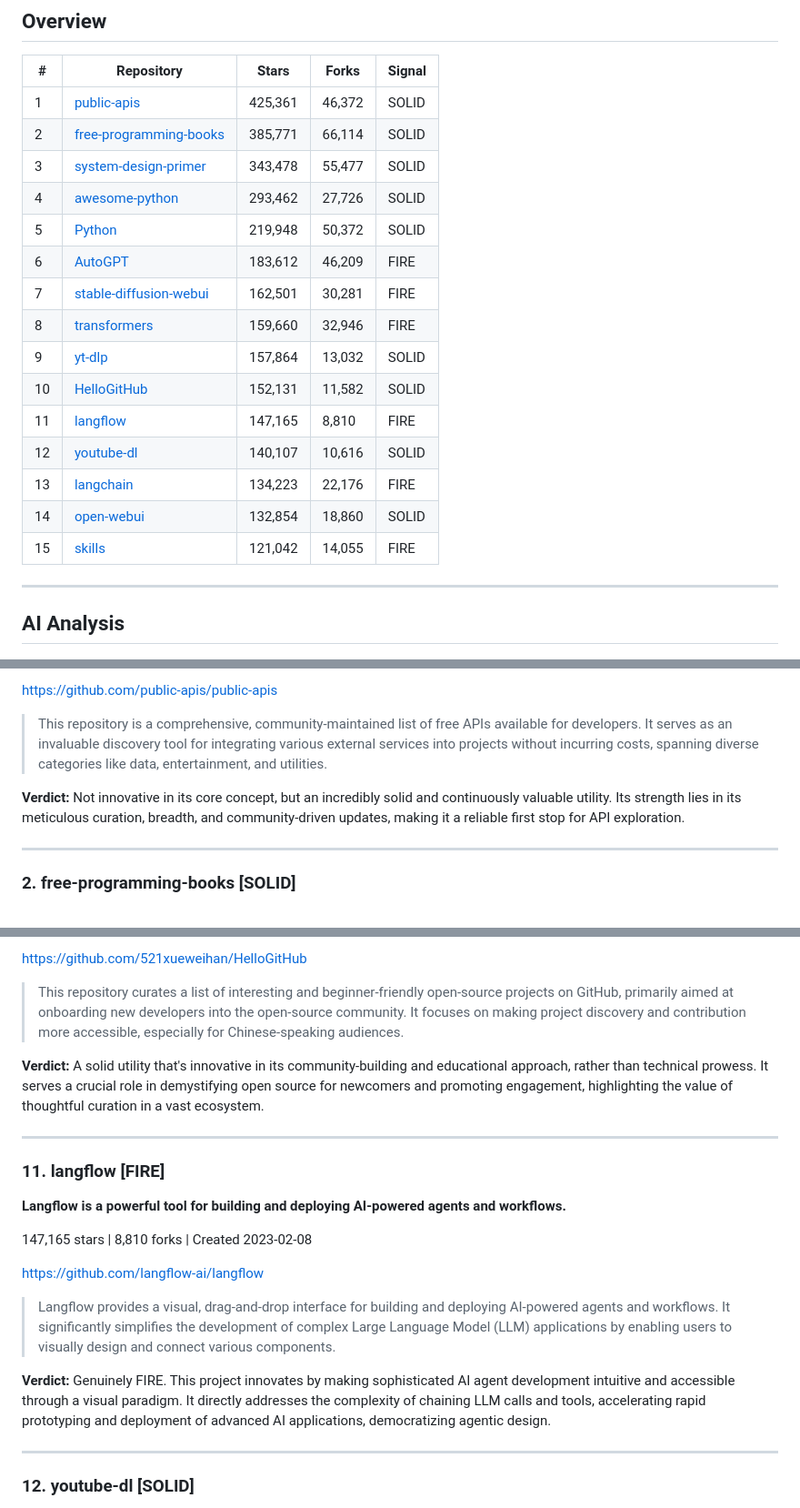
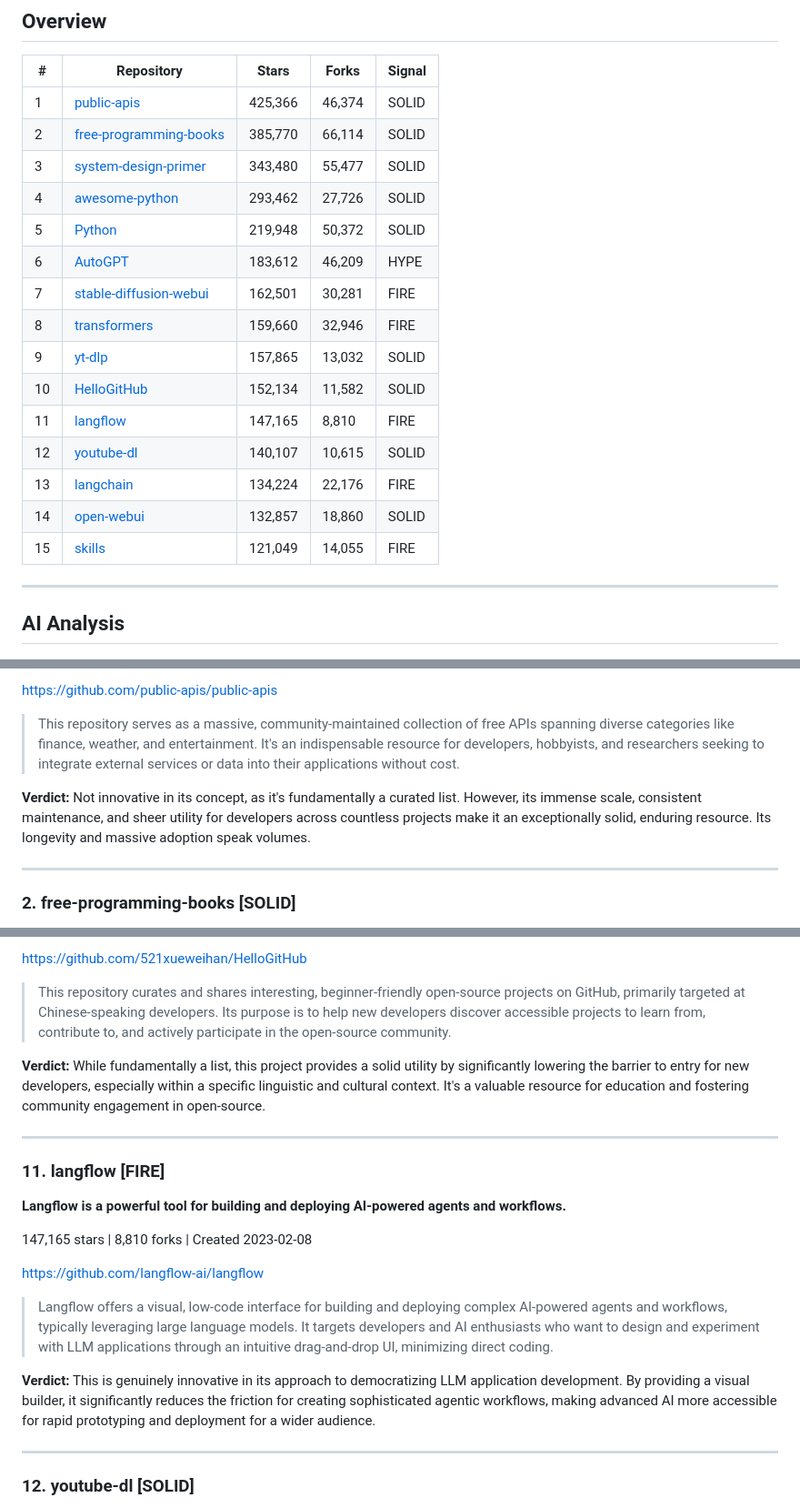
Before and after one commit to git-rvrb/github-trending, a Markdown page: reports/2026-04-21_trending_report.md, 3 parts joined by grey strips. Shown at 91% size. Rendered like a GitHub page.

```diff
--- a/reports/2026-04-21_trending_report.md
+++ b/reports/2026-04-21_trending_report.md
@@ -10,21 +10,21 @@
 
 | # | Repository | Stars | Forks | Signal |
 |---|-----------|-------|-------|--------|
-| 1 | [public-apis](https://github.com/public-apis/public-apis) | 425,361 | 46,372 | SOLID |
-| 2 | [free-programming-books](https://github.com/EbookFoundation/free-programming-books) | 385,771 | 66,114 | SOLID |
-| 3 | [system-design-primer](https://github.com/donnemartin/system-design-primer) | 343,478 | 55,477 | SOLID |
+| 1 | [public-apis](https://github.com/public-apis/public-apis) | 425,366 | 46,374 | SOLID |
+| 2 | [free-programming-books](https://github.com/EbookFoundation/free-programming-books) | 385,770 | 66,114 | SOLID |
+| 3 | [system-design-primer](https://github.com/donnemartin/system-design-primer) | 343,480 | 55,477 | SOLID |
 | 4 | [awesome-python](https://github.com/vinta/awesome-python) | 293,462 | 27,726 | SOLID |
 | 5 | [Python](https://github.com/TheAlgorithms/Python) | 219,948 | 50,372 | SOLID |
-| 6 | [AutoGPT](https://github.com/Significant-Gravitas/AutoGPT) | 183,612 | 46,209 | FIRE |
+| 6 | [AutoGPT](https://github.com/Significant-Gravitas/AutoGPT) | 183,612 | 46,209 | HYPE |
 | 7 | [stable-diffusion-webui](https://github.com/AUTOMATIC1111/stable-diffusion-webui) | 162,501 | 30,281 | FIRE |
 | 8 | [transformers](https://github.com/huggingface/transformers) | 159,660 | 32,946 | FIRE |
-| 9 | [yt-dlp](https://github.com/yt-dlp/yt-dlp) | 157,864 | 13,032 | SOLID |
-| 10 | [HelloGitHub](https://github.com/521xueweihan/HelloGitHub) | 152,131 | 11,582 | SOLID |
+| 9 | [yt-dlp](https://github.com/yt-dlp/yt-dlp) | 157,865 | 13,032 | SOLID |
+| 10 | [HelloGitHub](https://github.com/521xueweihan/HelloGitHub) | 152,134 | 11,582 | SOLID |
 | 11 | [langflow](https://github.com/langflow-ai/langflow) | 147,165 | 8,810 | FIRE |
-| 12 | [youtube-dl](https://github.com/ytdl-org/youtube-dl) | 140,107 | 10,616 | SOLID |
-| 13 | [langchain](https://github.com/langchain-ai/langchain) | 134,223 | 22,176 | FIRE |
-| 14 | [open-webui](https://github.com/open-webui/open-webui) | 132,854 | 18,860 | SOLID |
-| 15 | [skills](https://github.com/anthropics/skills) | 121,042 | 14,055 | FIRE |
+| 12 | [youtube-dl](https://github.com/ytdl-org/youtube-dl) | 140,107 | 10,615 | SOLID |
+| 13 | [langchain](https://github.com/langchain-ai/langchain) | 134,224 | 22,176 | FIRE |
+| 14 | [open-webui](https://github.com/open-webui/open-webui) | 132,857 | 18,860 | SOLID |
+| 15 | [skills](https://github.com/anthropics/skills) | 121,049 | 14,055 | FIRE |
 
 ---
 
@@ -38,9 +38,9 @@
 
 https://github.com/public-apis/public-apis
 
-> This repository is a comprehensive, community-maintained list of free APIs available for developers. It serves as an invaluable discovery tool for integrating various external services into projects without incurring costs, spanning diverse categories like data, entertainment, and utilities.
+> This repository serves as a massive, community-maintained collection of free APIs spanning diverse categories like finance, weather, and entertainment. It's an indispensable resource for developers, hobbyists, and researchers seeking to integrate external services or data into their applications without cost.
 
-**Verdict:** Not innovative in its core concept, but an incredibly solid and continuously valuable utility. Its strength lies in its meticulous curation, breadth, and community-driven updates, making it a reliable first stop for API exploration.
+**Verdict:** Not innovative in its concept, as it's fundamentally a curated list. However, its immense scale, consistent maintenance, and sheer utility for developers across countless projects make it an exceptionally solid, enduring resource. Its longevity and massive adoption speak volumes.
 
 ---
 
@@ -164,9 +164,9 @@ https://github.com/yt-dlp/yt-dlp
 
 https://github.com/521xueweihan/HelloGitHub
 
-> This repository curates a list of interesting and beginner-friendly open-source projects on GitHub, primarily aimed at onboarding new developers into the open-source community. It focuses on making project discovery and contribution more accessible, especially for Chinese-speaking audiences.
+> This repository curates and shares interesting, beginner-friendly open-source projects on GitHub, primarily targeted at Chinese-speaking developers. Its purpose is to help new developers discover accessible projects to learn from, contribute to, and actively participate in the open-source community.
 
-**Verdict:** A solid utility that's innovative in its community-building and educational approach, rather than technical prowess. It serves a crucial role in demystifying open source for newcomers and promoting engagement, highlighting the value of thoughtful curation in a vast ecosystem.
+**Verdict:** While fundamentally a list, this project provides a solid utility by significantly lowering the barrier to entry for new developers, especially within a specific linguistic and cultural context. It's a valuable resource for education and fostering community engagement in open-source.
 
 ---
 
@@ -178,9 +178,9 @@ https://github.com/521xueweihan/HelloGitHub
 
 https://github.com/langflow-ai/langflow
 
-> Langflow provides a visual, drag-and-drop interface for building and deploying AI-powered agents and workflows. It significantly simplifies the development of complex Large Language Model (LLM) applications by enabling users to visually design and connect various components.
+> Langflow offers a visual, low-code interface for building and deploying complex AI-powered agents and workflows, typically leveraging large language models. It targets developers and AI enthusiasts who want to design and experiment with LLM applications through an intuitive drag-and-drop UI, minimizing direct coding.
 
-**Verdict:** Genuinely FIRE. This project innovates by making sophisticated AI agent development intuitive and accessible through a visual paradigm. It directly addresses the complexity of chaining LLM calls and tools, accelerating rapid prototyping and deployment of advanced AI applications, democratizing agentic design.
+**Verdict:** This is genuinely innovative in its approach to democratizing LLM application development. By providing a visual builder, it significantly reduces the friction for creating sophisticated agentic workflows, making advanced AI more accessible for rapid prototyping and deployment for a wider audience.
 
 ---
 
```
Also changed, not shown: other parts of reports/2026-04-21_trending_report.md (+35 -35 lines).
